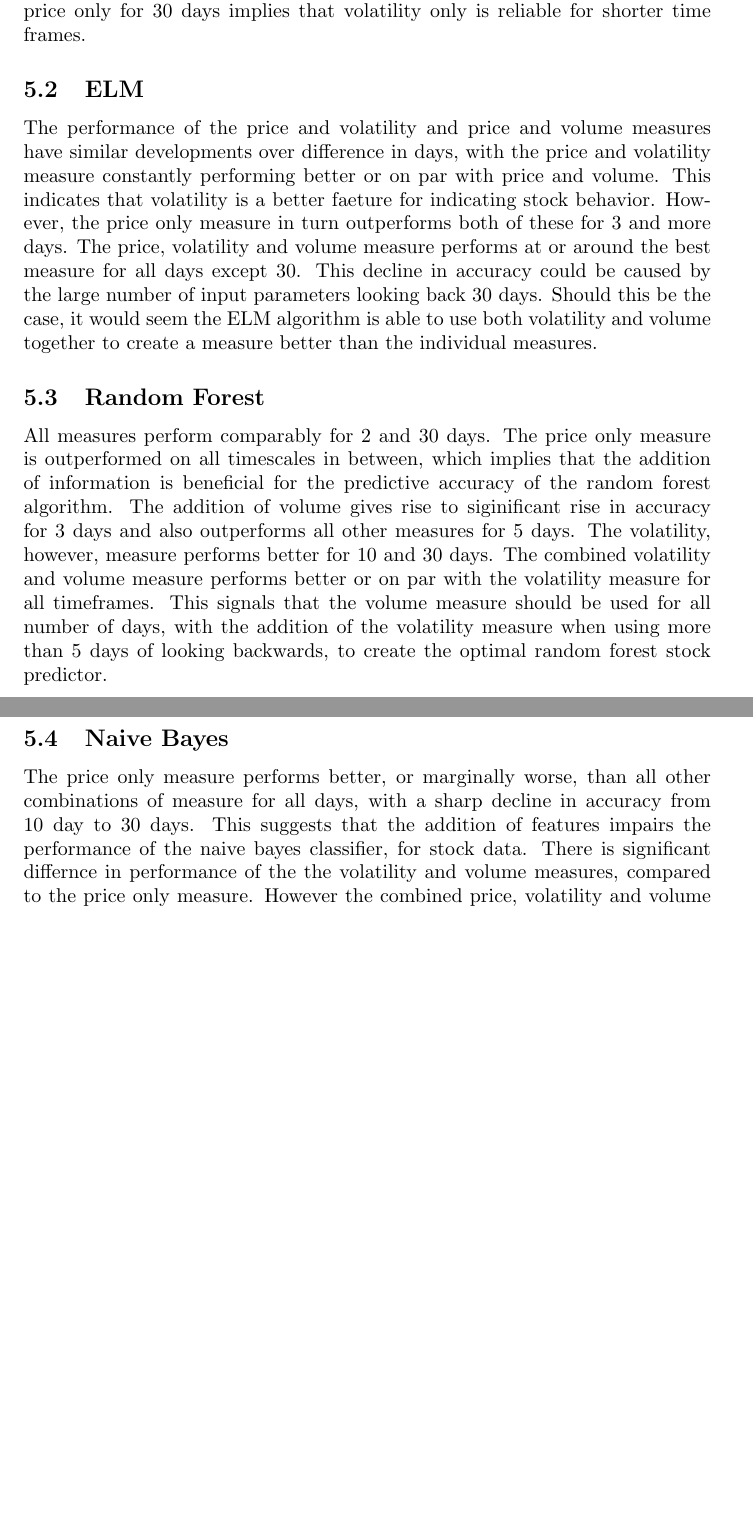
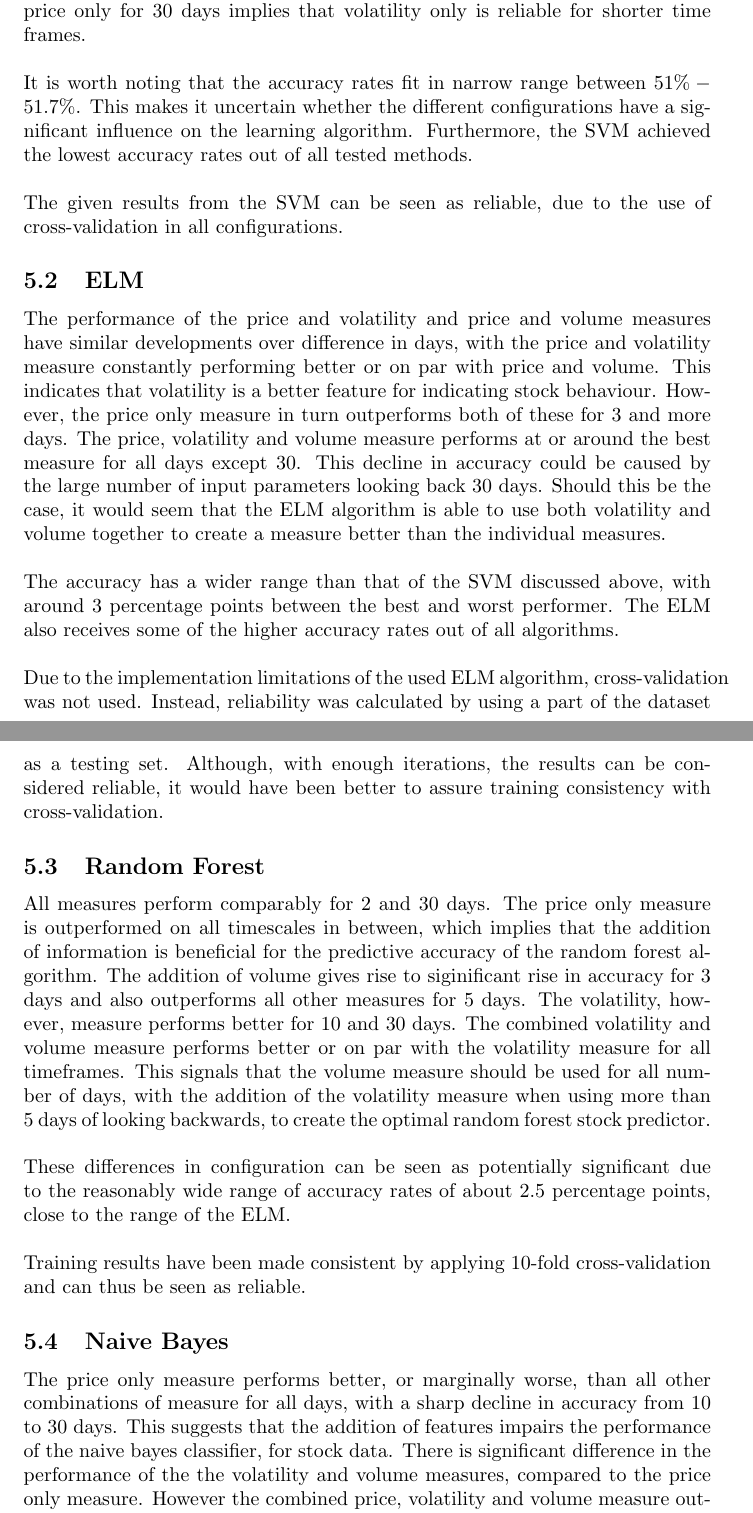
Before and after one commit to gkihlstrom/KexALaxTex, a LaTeX paper (kex.tex): two parts of pages 24 and 25 of 26 before the commit and two parts of pages 24 and 25 of 27 after it, joined at a grey line, cut so that both start at the same text, the shorter picture padded with empty space. Compiled offline with pdfLaTeX.

Commit message:
Discussion changes

```diff
--- a/kex.tex
+++ b/kex.tex
@@ -441,15 +441,31 @@ Accuracy rates range approximately between $51.5\%$ and $53\%$. The 10-day price
 \section{Discussion}
 \subsection{SVM}
 There are trends in the data. All features combinations perform better for 3 days looking backwards than 2 days. The price only measure has a general upwards curve of prediction accuracy with more days looking backwards. This indicates that 2 days is suboptimal for predcition. The price only measure is outperformed by all other measures on 2 and 3 days, but outperformes all other measures for 5 days and more, with the exception of price and volatility for 10 days. This indicates that the additional information is useful on a smaller timescale, but impairs prediction accuracy on longer ones by creating unnecessary noise. The exception, as mentioned, being price and volatility on 10 days. This, together with the fact that price and volatility constantly outperforms the volume included measures, suggests that the volatility measure is more reliable than the volume measure. However, since the top performing measure is the price only for 30 days implies that volatility only is reliable for shorter time frames.
+\\ \\
+It is worth noting that the accuracy rates fit in narrow range between $51\%-51.7\%$. This makes it uncertain whether the different configurations have a significant influence on the learning algorithm. Furthermore, the SVM achieved the lowest accuracy rates out of all tested methods.
+\\ \\
+The given results from the SVM can be seen as reliable, due to the use of cross-validation in all configurations.
 
 \subsection{ELM}
-The performance of the price and volatility and price and volume measures have similar developments over difference in days, with the price and volatility measure constantly performing better or on par with price and volume. This indicates that volatility is a better faeture for indicating stock behavior. However, the price only measure in turn outperforms both of these for 3 and more days. The price, volatility and volume measure performs at or around the best measure for all days except 30. This decline in accuracy could be caused by the large number of input parameters looking back 30 days. Should this be the case, it would seem the ELM algorithm is able to use both volatility and volume together to create a measure better than the individual measures.
+The performance of the price and volatility and price and volume measures have similar developments over difference in days, with the price and volatility measure constantly performing better or on par with price and volume. This indicates that volatility is a better feature for indicating stock behaviour. However, the price only measure in turn outperforms both of these for 3 and more days. The price, volatility and volume measure performs at or around the best measure for all days except 30. This decline in accuracy could be caused by the large number of input parameters looking back 30 days. Should this be the case, it would seem that the ELM algorithm is able to use both volatility and volume together to create a measure better than the individual measures.
+\\ \\
+The accuracy has a wider range than that of the SVM discussed above, with around $3$ percentage points between the best and worst performer. The ELM also receives some of the higher accuracy rates out of all algorithms.
+\\ \\
+Due to the implementation limitations of the used ELM algorithm, cross-validation was not used. Instead, reliability was calculated by using a part of the dataset as a testing set. Although, with enough iterations, the results can be considered reliable, it would have been better to assure training consistency with cross-validation.
 
 \subsection{Random Forest}
 All measures perform comparably for 2 and 30 days. The price only measure is outperformed on all timescales in between, which implies that the addition of information is beneficial for the predictive accuracy of the random forest algorithm. The addition of volume gives rise to siginificant rise in accuracy for 3 days and also outperforms all other measures for 5 days. The volatility, however,  measure performs better for 10 and 30 days. The combined volatility and volume measure performs better or on par with the volatility measure for all timeframes. This signals that the volume measure should be used for all number of days, with the addition of the volatility measure when using more than 5 days of looking backwards, to create the optimal random forest stock predictor.
+\\ \\
+These differences in configuration can be seen as potentially significant due to the reasonably wide range of accuracy rates of about $2.5$ percentage points, close to the range of the ELM.
+\\ \\
+Training results have been made consistent by applying 10-fold cross-validation and can thus be seen as reliable.
 
 \subsection{Naive Bayes}
-The price only measure performs better, or marginally worse, than all other combinations of measure for all days, with a sharp decline in accuracy from 10 day to 30 days. This suggests that the addition of features impairs the performance of the naive bayes classifier, for stock data. There is significant differnce in performance of the the volatility and volume measures, compared to the price only measure. However the combined price, volatility and volume measure outperforms the price only measure for 30 days. This could indicate that more data features increase accuracy for longer timescales. All meaures perform worse on the 30 day timeframe compared to the 2 day timeframe, signalling that even though more data features increase accuracy with more days, it might not be worth it.
+The price only measure performs better, or marginally worse, than all other combinations of measure for all days, with a sharp decline in accuracy from 10 to 30 days. This suggests that the addition of features impairs the performance of the naive bayes classifier, for stock data. There is significant difference in the performance of the the volatility and volume measures, compared to the price only measure. However the combined price, volatility and volume measure outperforms the price only measure for 30 days. This could indicate that more data features increase accuracy for longer timescales. All meaures perform worse on the 30 day timeframe compared to the 2 day timeframe, signalling that even though more data features increase accuracy with more days, it might not be worth it.
+\\ \\
+The accuracy range is almost exactly the same for the Naive Bayes Classifier as it is for the Random Forest algorithm, but reaches slightly higher rates for the price only configuration.
+\\ \\
+Same as previously, the reliability of the Naive Bayes Classifier is safeguarded by 10-fold cross-validation.
 
 \section{Conclusions}
 It is difficult to draw any general conclusions that apply to all algorithms, instead we can conclude that the optimal combinations of features and days of the algorithms vary. For the SVM using additional measure, as opposed to only price data, is beneficial for short time frames. When using additional features, volatility should be used. However, as more days are used this addition of data will impair predictive performance. As with the SVM, the volatility measure outperforms volume for the ELM. Combing the two does seem to give a boost in performance for days 3 to 10. Unlike the SVM, for the ELM there are no trends in optimal performace over time. However, using the price and volatility measure for 2 days lookback outperforms all othe combinations and algorithms. For Random Forest the addition of feature parameters increases performance significantly. The volume measure perfroms well for shorter time frames, and the volatility for longerones. The volatility and volume measure is carried for days 3 and 5 by the volume measure and for days 10 and 30 by the volatility measure, to create a stable predictor over all time frames. As opposed to the Random Forest algorithm, the Naive-Bayes performs worse in general when additional features are added to the price only measure.
```
